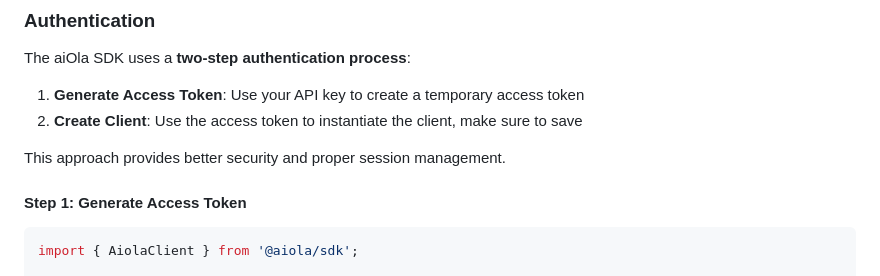
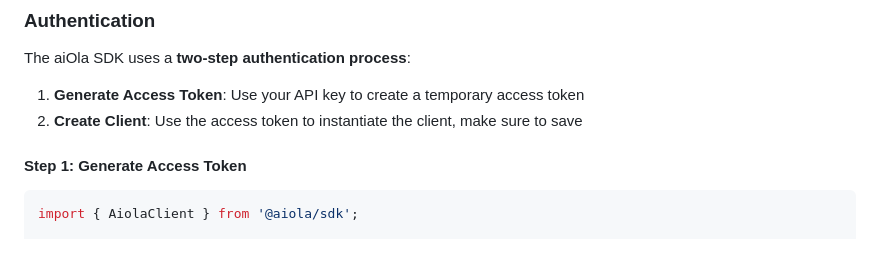
Before and after one commit to aiola-lab/aiola-js-sdk, a Markdown page: README.md, the part around the change. Drawn GitHub-style; blank space fills up the shorter version.

Commit message:
docs: README

```diff
--- a/README.md
+++ b/README.md
@@ -18,8 +18,6 @@ The aiOla SDK uses a **two-step authentication process**:
 
 1. **Generate Access Token**: Use your API key to create a temporary access token
 2. **Create Client**: Use the access token to instantiate the client, make sure to save
-
-This approach provides better security and proper session management.
 
 #### Step 1: Generate Access Token
 
```
